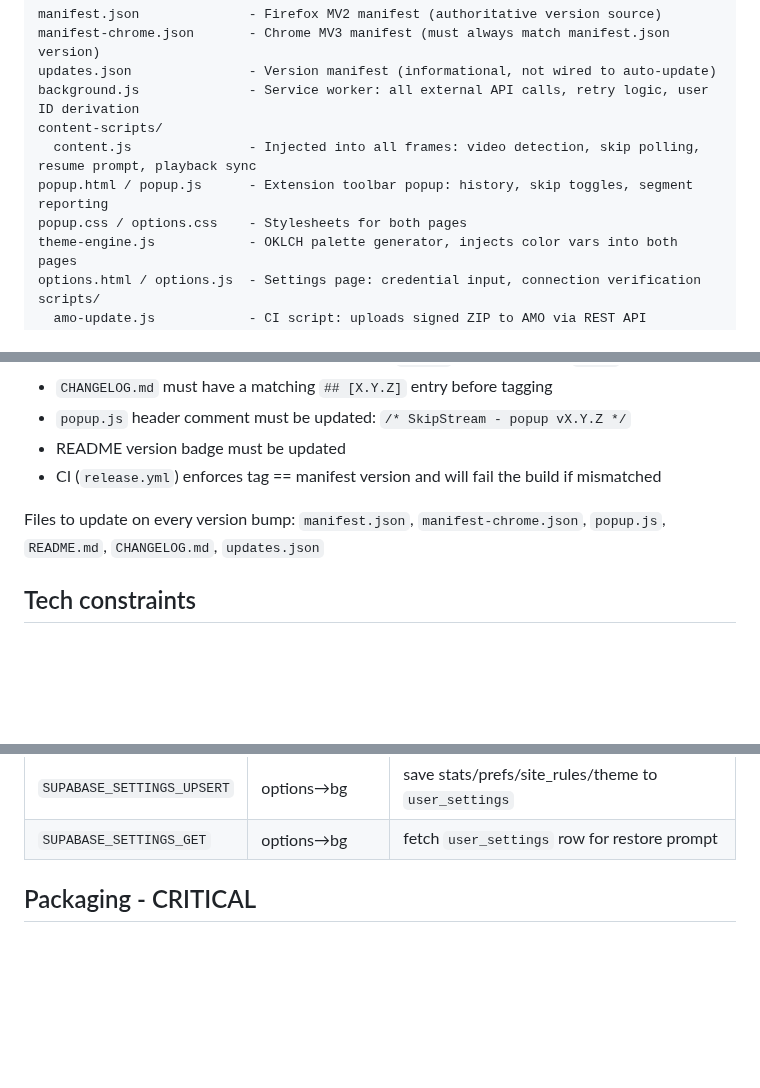
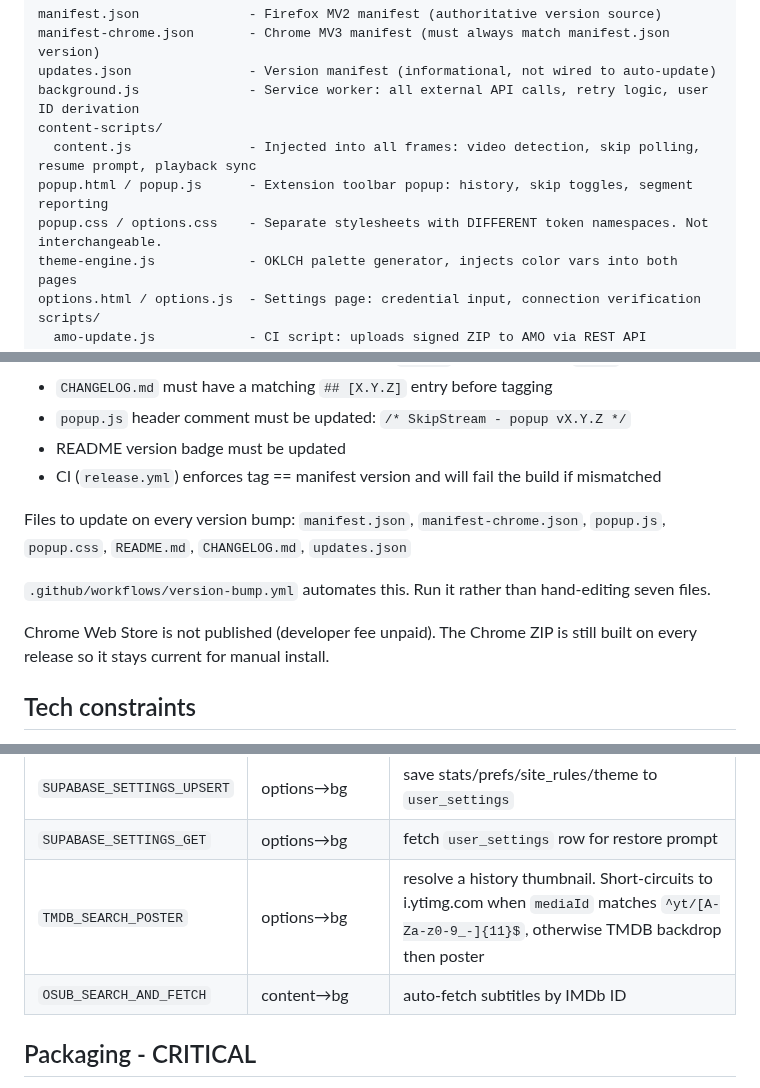
Before and after one commit to govinda-rajulu/openskip, a Markdown page: AGENTS.md, 3 parts joined by grey strips. Rendered like a GitHub page; blank space fills up the shorter version.

```diff
--- a/AGENTS.md
+++ b/AGENTS.md
@@ -14,7 +14,7 @@ background.js              - Service worker: all external API calls, retry logic
 content-scripts/
   content.js               - Injected into all frames: video detection, skip polling, resume prompt, playback sync
 popup.html / popup.js      - Extension toolbar popup: history, skip toggles, segment reporting
-popup.css / options.css    - Stylesheets for both pages
+popup.css / options.css    - Separate stylesheets with DIFFERENT token namespaces. Not interchangeable.
 theme-engine.js            - OKLCH palette generator, injects color vars into both pages
 options.html / options.js  - Settings page: credential input, connection verification
 scripts/
@@ -41,7 +41,13 @@ There is no `src/`, no `wxt`, no `openskip/` subdirectory, no TypeScript, no bui
 - README version badge must be updated
 - CI (`release.yml`) enforces tag == manifest version and will fail the build if mismatched
 
-Files to update on every version bump: `manifest.json`, `manifest-chrome.json`, `popup.js`, `README.md`, `CHANGELOG.md`, `updates.json`
+Files to update on every version bump: `manifest.json`, `manifest-chrome.json`, `popup.js`, `popup.css`, `README.md`, `CHANGELOG.md`, `updates.json`
+
+`.github/workflows/version-bump.yml` automates this. Run it rather than
+hand-editing seven files.
+
+Chrome Web Store is not published (developer fee unpaid). The Chrome ZIP
+is still built on every release so it stays current for manual install.
 
 ## Tech constraints
 - Vanilla JS only at root level
@@ -87,6 +93,8 @@ Prefer: resolution=merge-duplicates
 | `DELETE_ALL_HISTORY` | popup→bg | delete all Supabase rows for this user |
 | `SUPABASE_SETTINGS_UPSERT` | options→bg | save stats/prefs/site_rules/theme to `user_settings` |
 | `SUPABASE_SETTINGS_GET` | options→bg | fetch `user_settings` row for restore prompt |
+| `TMDB_SEARCH_POSTER` | options→bg | resolve a history thumbnail. Short-circuits to i.ytimg.com when `mediaId` matches `^yt/[A-Za-z0-9_-]{11}$`, otherwise TMDB backdrop then poster |
+| `OSUB_SEARCH_AND_FETCH` | content→bg | auto-fetch subtitles by IMDb ID |
 
 ## Packaging - CRITICAL
 Any file that ships inside the extension must be listed in the zip/cp file list of ALL FOUR workflows:
```
Also changed, not shown: CLAUDE.md (+30 -5 lines).
